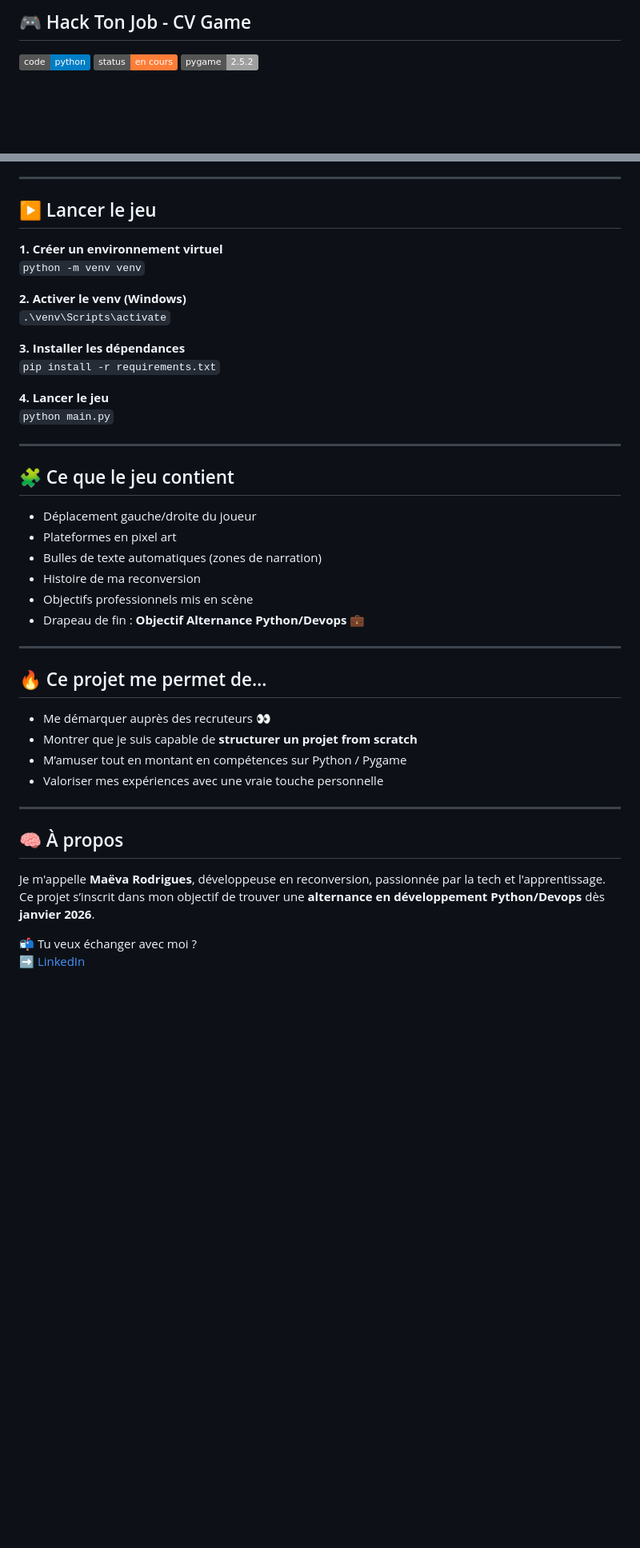
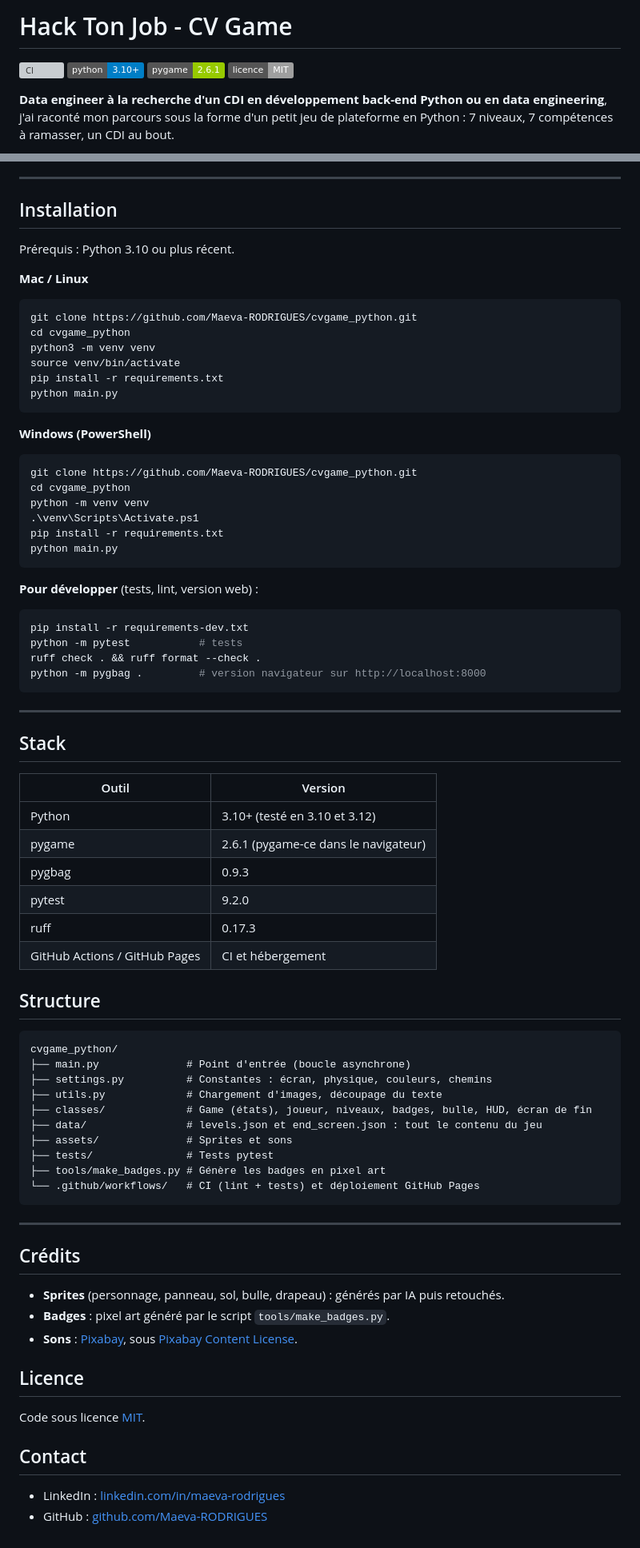
Before and after one commit to Maeva-RODRIGUES/cvgame_python, a Markdown page: README.md, 2 parts joined by grey strips. Shown at 80% size. GitHub-like rendering; badges without logos; blank space fills up the shorter version; grey boxes are pictures that could not be loaded.

````diff
--- a/README.md
+++ b/README.md
@@ -1,7 +1,9 @@
-## 🎮 Hack Ton Job - CV Game
+# Hack Ton Job - CV Game
 
-![Python](https://img.shields.io/badge/code-python-blue?logo=python)
-![Status](https://img.shields.io/badge/status-en%20cours-orange)
-![Pygame](https://img.shields.io/badge/pygame-2.5.2-lightgrey?logo=pygame)
+[![CI](https://github.com/Maeva-RODRIGUES/cvgame_python/actions/workflows/ci.yml/badge.svg)](https://github.com/Maeva-RODRIGUES/cvgame_python/actions/workflows/ci.yml)
+![Python](https://img.shields.io/badge/python-3.10%2B-blue?logo=python)
+![Pygame](https://img.shields.io/badge/pygame-2.6.1-green)
+![Licence](https://img.shields.io/badge/licence-MIT-lightgrey)
 
+**Data engineer à la recherche d'un CDI en développement back-end Python ou en data engineering**, j'ai raconté mon parcours sous la forme d'un petit jeu de plateforme en Python : 7 niveaux, 7 compétences à ramasser, un CDI au bout.
 
@@ -48,46 +47,82 @@ cvgame_python/
 
 ---
 
-## ▶️ Lancer le jeu
+## Installation
 
-**1. Créer un environnement virtuel**
-`python -m venv venv`
+Prérequis : Python 3.10 ou plus récent.
 
-**2. Activer le venv (Windows)**
-`.\venv\Scripts\activate`
+**Mac / Linux**
 
-**3. Installer les dépendances**
-`pip install -r requirements.txt`
+```bash
+git clone https://github.com/Maeva-RODRIGUES/cvgame_python.git
+cd cvgame_python
+python3 -m venv venv
+source venv/bin/activate
+pip install -r requirements.txt
+python main.py
+```
 
-**4. Lancer le jeu**
-`python main.py`
+**Windows (PowerShell)**
+
+```powershell
+git clone https://github.com/Maeva-RODRIGUES/cvgame_python.git
+cd cvgame_python
+python -m venv venv
+.\venv\Scripts\Activate.ps1
+pip install -r requirements.txt
+python main.py
+```
+
+**Pour développer** (tests, lint, version web) :
+
+```bash
+pip install -r requirements-dev.txt
+python -m pytest           # tests
+ruff check . && ruff format --check .
+python -m pygbag .         # version navigateur sur http://localhost:8000
+```
 
 ---
 
-## 🧩 Ce que le jeu contient
+## Stack
 
-- Déplacement gauche/droite du joueur
-- Plateformes en pixel art
-- Bulles de texte automatiques (zones de narration)
-- Histoire de ma reconversion
-- Objectifs professionnels mis en scène
-- Drapeau de fin : **Objectif Alternance Python/Devops 💼**
+| Outil | Version |
+|---|---|
+| Python | 3.10+ (testé en 3.10 et 3.12) |
+| pygame | 2.6.1 (pygame-ce dans le navigateur) |
+| pygbag | 0.9.3 |
+| pytest | 9.2.0 |
+| ruff | 0.17.3 |
+| GitHub Actions / GitHub Pages | CI et hébergement |
+
+## Structure
+
+```
+cvgame_python/
+├── main.py              # Point d'entrée (boucle asynchrone)
+├── settings.py          # Constantes : écran, physique, couleurs, chemins
+├── utils.py             # Chargement d'images, découpage du texte
+├── classes/             # Game (états), joueur, niveaux, badges, bulle, HUD, écran de fin
+├── data/                # levels.json et end_screen.json : tout le contenu du jeu
+├── assets/              # Sprites et sons
+├── tests/               # Tests pytest
+├── tools/make_badges.py # Génère les badges en pixel art
+└── .github/workflows/   # CI (lint + tests) et déploiement GitHub Pages
+```
 
 ---
 
-## 🔥 Ce projet me permet de…
+## Crédits
 
-- Me démarquer auprès des recruteurs 👀
-- Montrer que je suis capable de **structurer un projet from scratch**
-- M’amuser tout en montant en compétences sur Python / Pygame
-- Valoriser mes expériences avec une vraie touche personnelle
+- **Sprites** (personnage, panneau, sol, bulle, drapeau) : générés par IA puis retouchés.
+- **Badges** : pixel art généré par le script `tools/make_badges.py`.
+- **Sons** : [Pixabay](https://pixabay.com/), sous [Pixabay Content License](https://pixabay.com/service/license-summary/).
 
----
+## Licence
 
-## 🧠 À propos
+Code sous licence [MIT](LICENSE).
 
-Je m'appelle **Maëva Rodrigues**, développeuse en reconversion, passionnée par la tech et l'apprentissage.
-Ce projet s’inscrit dans mon objectif de trouver une **alternance en développement Python/Devops** dès **janvier 2026**.
+## Contact
 
-📬 Tu veux échanger avec moi ?
-➡️ [LinkedIn](https://www.linkedin.com/in/maeva-rodrigues-dev/)
+- LinkedIn : [linkedin.com/in/maeva-rodrigues](https://www.linkedin.com/in/maeva-rodrigues/)
+- GitHub : [github.com/Maeva-RODRIGUES](https://github.com/Maeva-RODRIGUES)
````
Also changed, not shown: other parts of README.md (+23 -26 lines), docs/screenshot_end.png (added), docs/screenshot_game.png (added), 3 other files.
